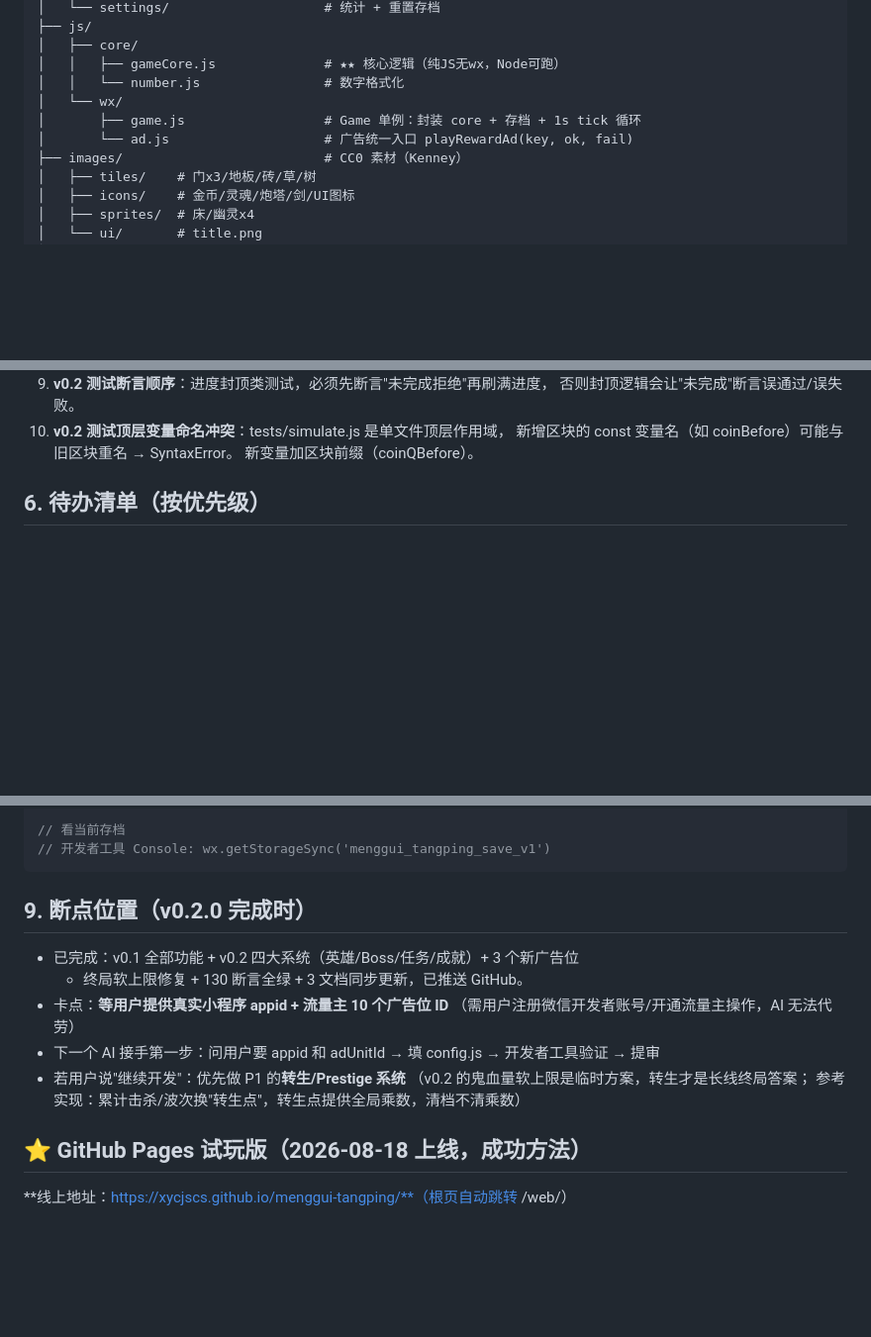
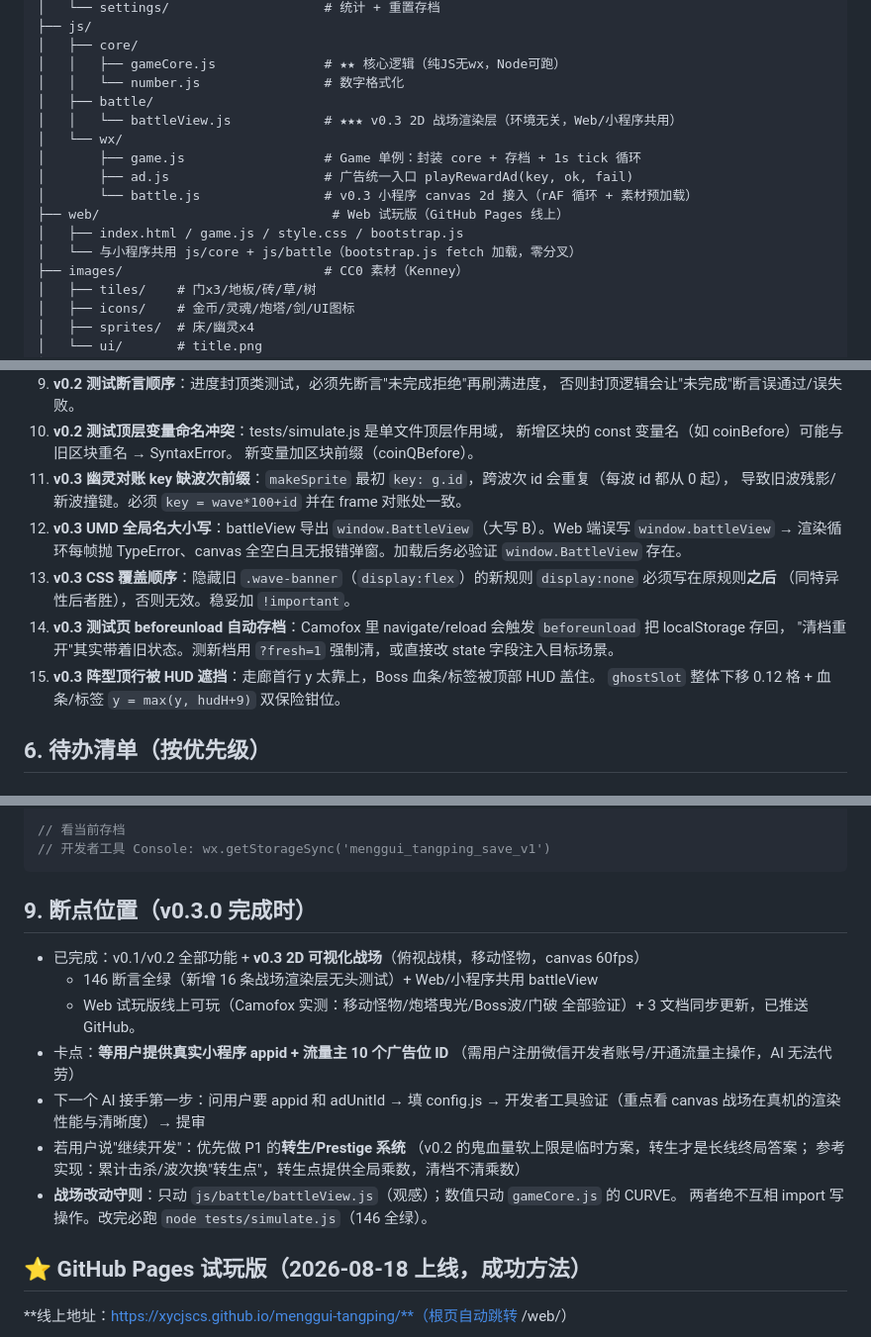
Before and after one commit to xycjscs/menggui-tangping, a Markdown page: docs/AI_HANDOFF.md, 3 parts joined by grey strips. Shown at 99% size. Drawn GitHub-style; blank space fills up the shorter version.

Commit message:
v0.3.0: 2D 可视化战场（俯视战棋） — docs/AI_HANDOFF.md

````diff
--- a/docs/AI_HANDOFF.md
+++ b/docs/AI_HANDOFF.md
@@ -44,9 +45,15 @@ menggui-tangping/
 │   ├── core/
 │   │   ├── gameCore.js              # ★★ 核心逻辑（纯JS无wx，Node可跑）
 │   │   └── number.js                # 数字格式化
+│   ├── battle/
+│   │   └── battleView.js            # ★★★ v0.3 2D 战场渲染层（环境无关，Web/小程序共用）
 │   └── wx/
 │       ├── game.js                  # Game 单例：封装 core + 存档 + 1s tick 循环
-│       └── ad.js                    # 广告统一入口 playRewardAd(key, ok, fail)
+│       ├── ad.js                    # 广告统一入口 playRewardAd(key, ok, fail)
+│       └── battle.js                # v0.3 小程序 canvas 2d 接入（rAF 循环 + 素材预加载）
+├── web/                              # Web 试玩版（GitHub Pages 线上）
+│   ├── index.html / game.js / style.css / bootstrap.js
+│   └── 与小程序共用 js/core + js/battle（bootstrap.js fetch 加载，零分叉）
 ├── images/                          # CC0 素材（Kenney）
 │   ├── tiles/    # 门x3/地板/砖/草/树
 │   ├── icons/    # 金币/灵魂/炮塔/剑/UI图标
@@ -120,6 +135,16 @@ menggui-tangping/
 10. **v0.2 测试顶层变量命名冲突**：tests/simulate.js 是单文件顶层作用域，
     新增区块的 const 变量名（如 coinBefore）可能与旧区块重名 → SyntaxError。
     新变量加区块前缀（coinQBefore）。
+11. **v0.3 幽灵对账 key 缺波次前缀**：`makeSprite` 最初 `key: g.id`，跨波次 id 会重复（每波 id 都从 0 起），
+    导致旧波残影/新波撞键。必须 `key = wave*100+id` 并在 frame 对账处一致。
+12. **v0.3 UMD 全局名大小写**：battleView 导出 `window.BattleView`（大写 B）。Web 端误写 `window.battleView`
+    → 渲染循环每帧抛 TypeError、canvas 全空白且无报错弹窗。加载后务必验证 `window.BattleView` 存在。
+13. **v0.3 CSS 覆盖顺序**：隐藏旧 `.wave-banner`（`display:flex`）的新规则 `display:none` 必须写在原规则**之后**
+    （同特异性后者胜），否则无效。稳妥加 `!important`。
+14. **v0.3 测试页 beforeunload 自动存档**：Camofox 里 navigate/reload 会触发 `beforeunload` 把 localStorage 存回，
+    "清档重开"其实带着旧状态。测新档用 `?fresh=1` 强制清，或直接改 state 字段注入目标场景。
+15. **v0.3 阵型顶行被 HUD 遮挡**：走廊首行 y 太靠上，Boss 血条/标签被顶部 HUD 盖住。
+    `ghostSlot` 整体下移 0.12 格 + 血条/标签 `y = max(y, hudH+9)` 双保险钳位。
 
 ## 6. 待办清单（按优先级）
 
@@ -184,17 +209,20 @@ for (let i=0;i<600;i++){ c.tick(s,1); if(s.defeated) break; }
 // 开发者工具 Console: wx.getStorageSync('menggui_tangping_save_v1')
 ```
 
-## 9. 断点位置（v0.2.0 完成时）
+## 9. 断点位置（v0.3.0 完成时）
 
-- 已完成：v0.1 全部功能 + v0.2 四大系统（英雄/Boss/任务/成就）+ 3 个新广告位
-  + 终局软上限修复 + 130 断言全绿 + 3 文档同步更新，已推送 GitHub。
+- 已完成：v0.1/v0.2 全部功能 + **v0.3 2D 可视化战场**（俯视战棋，移动怪物，canvas 60fps）
+  + 146 断言全绿（新增 16 条战场渲染层无头测试）+ Web/小程序共用 battleView
+  + Web 试玩版线上可玩（Camofox 实测：移动怪物/炮塔曳光/Boss波/门破 全部验证）+ 3 文档同步更新，已推送 GitHub。
 - 卡点：**等用户提供真实小程序 appid + 流量主 10 个广告位 ID**
   （需用户注册微信开发者账号/开通流量主操作，AI 无法代劳）
 - 下一个 AI 接手第一步：问用户要 appid 和 adUnitId → 填 config.js
-  → 开发者工具验证 → 提审
+  → 开发者工具验证（重点看 canvas 战场在真机的渲染性能与清晰度）→ 提审
 - 若用户说"继续开发"：优先做 P1 的**转生/Prestige 系统**
   （v0.2 的鬼血量软上限是临时方案，转生才是长线终局答案；
   参考实现：累计击杀/波次换"转生点"，转生点提供全局乘数，清档不清乘数）
+- **战场改动守则**：只动 `js/battle/battleView.js`（观感）；数值只动 `gameCore.js` 的 CURVE。
+  两者绝不互相 import 写操作。改完必跑 `node tests/simulate.js`（146 全绿）。
 
 ## ⭐ GitHub Pages 试玩版（2026-08-18 上线，成功方法）
 
````
Also changed, not shown: other parts of docs/AI_HANDOFF.md (+12 -3 lines).
